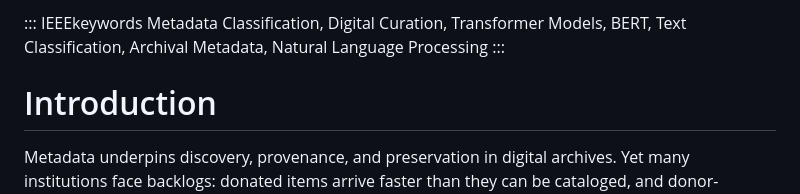
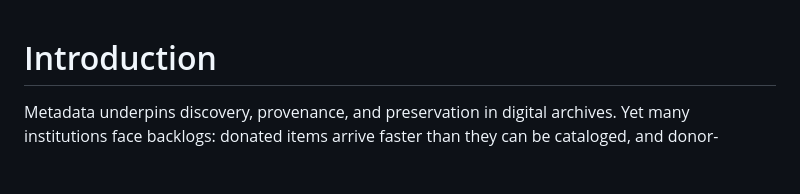
Before and after one commit to ArtemSaakov/bert-project, a Markdown page: readme.md, the part around the change. GitHub-like rendering; blank space fills up the shorter version.

```diff
--- a/readme.md
+++ b/readme.md
@@ -1,8 +1,3 @@
-::: IEEEkeywords
-Metadata Classification, Digital Curation, Transformer Models, BERT,
-Text Classification, Archival Metadata, Natural Language Processing
-:::
-
 # Introduction
 
 Metadata underpins discovery, provenance, and preservation in digital
```
